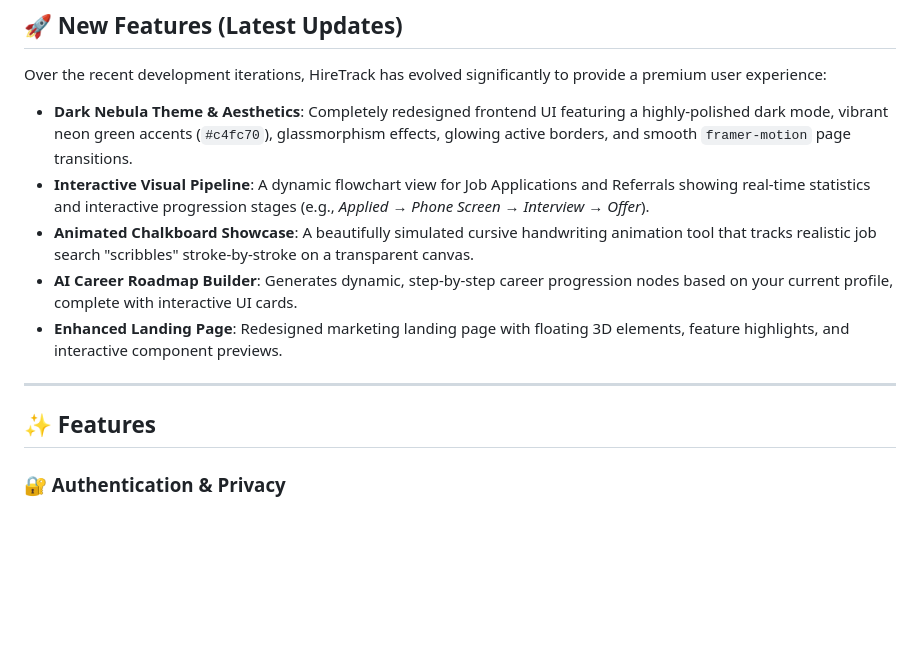
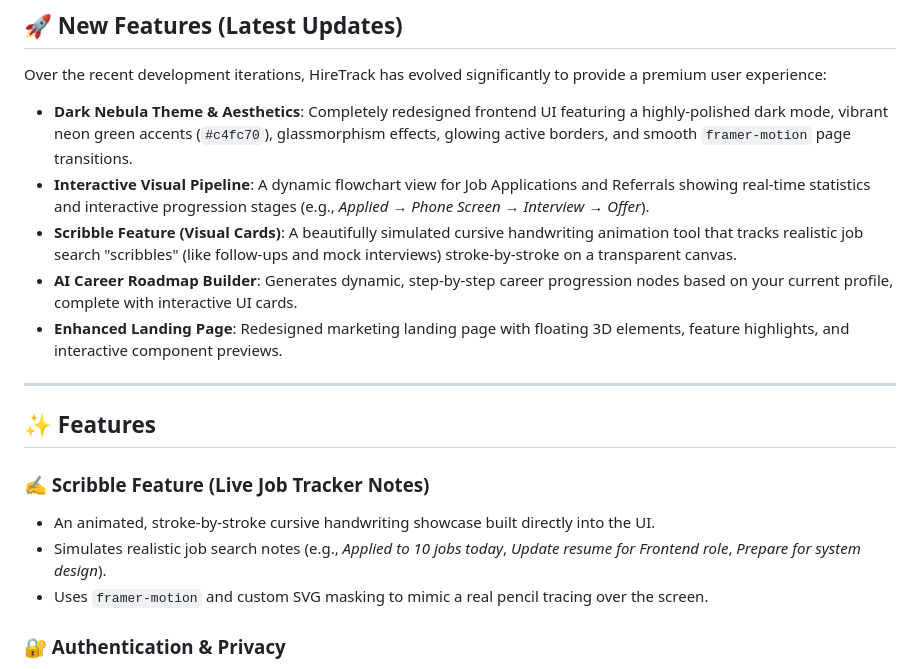
Before and after one commit to Shinu-Cherian/hiretrack, a Markdown page: README.md, the part around the change. Drawn GitHub-style; blank space fills up the shorter version.

Commit message:
docs: add dedicated section for the new Scribble Feature in README

```diff
--- a/README.md
+++ b/README.md
@@ -45,13 +45,18 @@ Over the recent development iterations, HireTrack has evolved significantly to p
 
 - **Dark Nebula Theme & Aesthetics**: Completely redesigned frontend UI featuring a highly-polished dark mode, vibrant neon green accents (`#c4fc70`), glassmorphism effects, glowing active borders, and smooth `framer-motion` page transitions.
 - **Interactive Visual Pipeline**: A dynamic flowchart view for Job Applications and Referrals showing real-time statistics and interactive progression stages (e.g., *Applied → Phone Screen → Interview → Offer*).
-- **Animated Chalkboard Showcase**: A beautifully simulated cursive handwriting animation tool that tracks realistic job search "scribbles" stroke-by-stroke on a transparent canvas.
+- **Scribble Feature (Visual Cards)**: A beautifully simulated cursive handwriting animation tool that tracks realistic job search "scribbles" (like follow-ups and mock interviews) stroke-by-stroke on a transparent canvas.
 - **AI Career Roadmap Builder**: Generates dynamic, step-by-step career progression nodes based on your current profile, complete with interactive UI cards.
 - **Enhanced Landing Page**: Redesigned marketing landing page with floating 3D elements, feature highlights, and interactive component previews.
 
 ---
 
 ## ✨ Features
+
+### ✍️ Scribble Feature (Live Job Tracker Notes)
+- An animated, stroke-by-stroke cursive handwriting showcase built directly into the UI.
+- Simulates realistic job search notes (e.g., *Applied to 10 jobs today*, *Update resume for Frontend role*, *Prepare for system design*).
+- Uses `framer-motion` and custom SVG masking to mimic a real pencil tracing over the screen.
 
 ### 🔐 Authentication & Privacy
 - Session-based authentication with Django's built-in auth system
```
